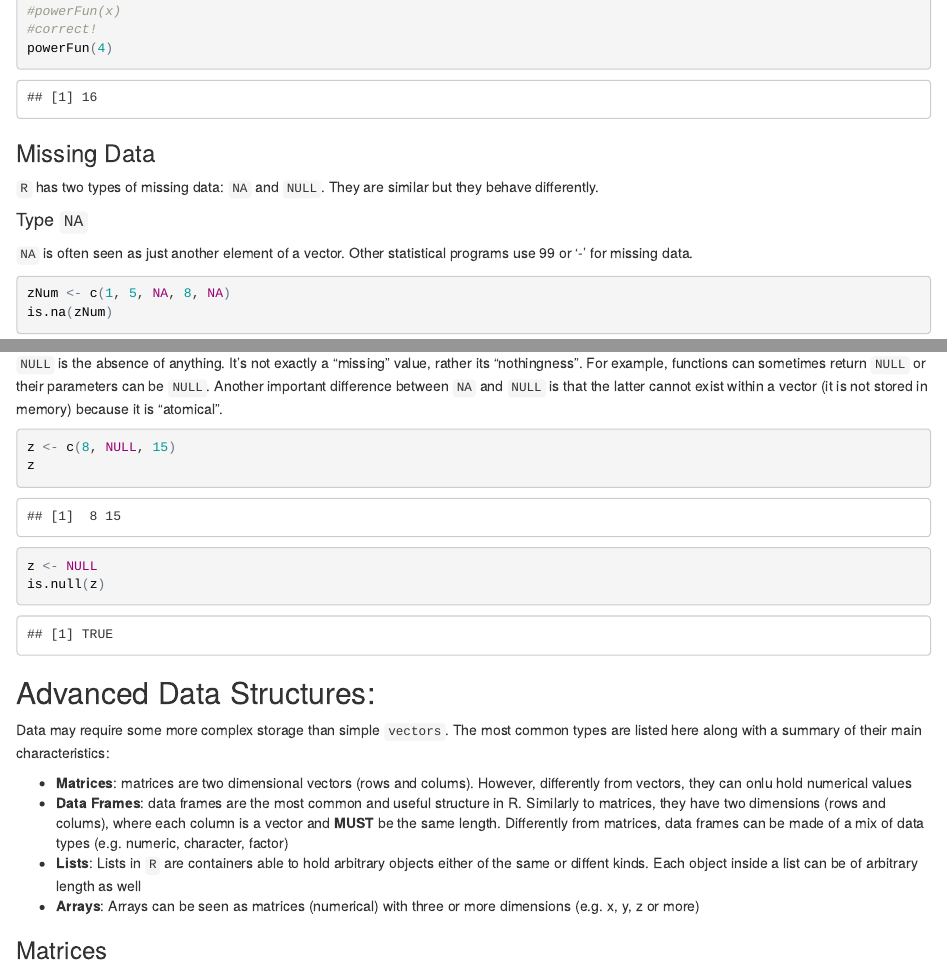
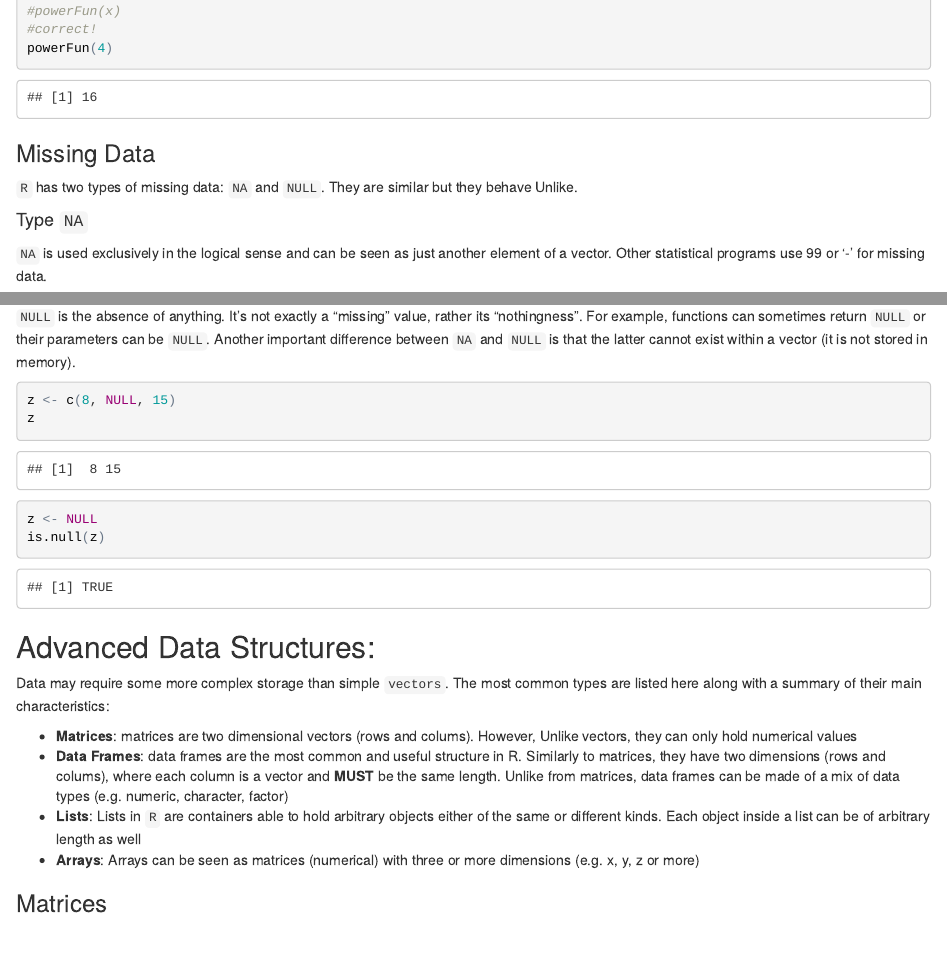
Before and after one commit to f-tonini/GIS610_SpatialR, an R Markdown document (Introduction to R in GIS/IntroRGIS.Rmd): the page in a window 1100 px wide, from 9080 px down, and a second part further down, joined at a grey line. The pictures show the output file Introduction to R in GIS/IntroRGIS.html that the author committed with the source, opened offline.

Commit message:
corrected typos

````diff
--- a/Introduction to R in GIS/IntroRGIS.Rmd
+++ b/Introduction to R in GIS/IntroRGIS.Rmd
@@ -251,11 +251,11 @@ powerFun(4)
 
 ###Missing Data
 
-`R` has two types of missing data: `NA` and `NULL`. They are similar but they behave differently.
+`R` has two types of missing data: `NA` and `NULL`. They are similar but they behave Unlike.
 
 ####Type `NA`
 
-`NA` is often seen as just another element of a vector. Other statistical programs use 99 or '-' for missing data.
+`NA` is used exclusively in the logical sense and can be seen as just another element of a vector. Other statistical programs use 99 or '-' for missing data.
 
 ```{r}
 zNum <- c(1, 5, NA, 8, NA)
@@ -268,7 +268,7 @@ is.na(zChar)
 
 ####Type `NULL`
 
-`NULL` is the absence of anything. It's not exactly a "missing" value, rather its "nothingness". For example, functions can sometimes return `NULL` or their parameters can be `NULL`. Another important difference between `NA` and `NULL` is that the latter cannot exist within a vector (it is not stored in memory) because it is "atomical".
+`NULL` is the absence of anything. It's not exactly a "missing" value, rather its "nothingness". For example, functions can sometimes return `NULL` or their parameters can be `NULL`. Another important difference between `NA` and `NULL` is that the latter cannot exist within a vector (it is not stored in memory).
 
 ```{r}
 z <- c(8, NULL, 15)
@@ -282,9 +282,9 @@ is.null(z)
 
 Data may require some more complex storage than simple `vectors`. The most common types are listed here along with a summary of their main characteristics:
 
-* **Matrices**: matrices are two dimensional vectors (rows and colums). However, differently from vectors, they can onlu hold numerical values
-* **Data Frames**: data frames are the most common and useful structure in R. Similarly to matrices, they have two dimensions (rows and colums), where each column is a vector and __MUST__ be the same length. Differently from matrices, data frames can be made of a mix of data types (e.g. numeric, character, factor)
-* **Lists**: Lists in `R` are containers able to hold arbitrary objects either of the same or diffent kinds. Each object inside a list can be of arbitrary length as well
+* **Matrices**: matrices are two dimensional vectors (rows and colums). However, Unlike vectors, they can only hold numerical values
+* **Data Frames**: data frames are the most common and useful structure in R. Similarly to matrices, they have two dimensions (rows and colums), where each column is a vector and __MUST__ be the same length. Unlike from matrices, data frames can be made of a mix of data types (e.g. numeric, character, factor)
+* **Lists**: Lists in `R` are containers able to hold arbitrary objects either of the same or different kinds. Each object inside a list can be of arbitrary length as well
 * **Arrays**: Arrays can be seen as matrices (numerical) with three or more dimensions (e.g. x, y, z or more)
 
 ###Matrices
````
Also changed, not shown: Introduction to R in GIS/IntroRGIS.R (+9 -9 lines), Introduction to R in GIS/IntroRGIS.html, Introduction to R in GIS/IntroRGIS.Rmd (6 more changed lines).
